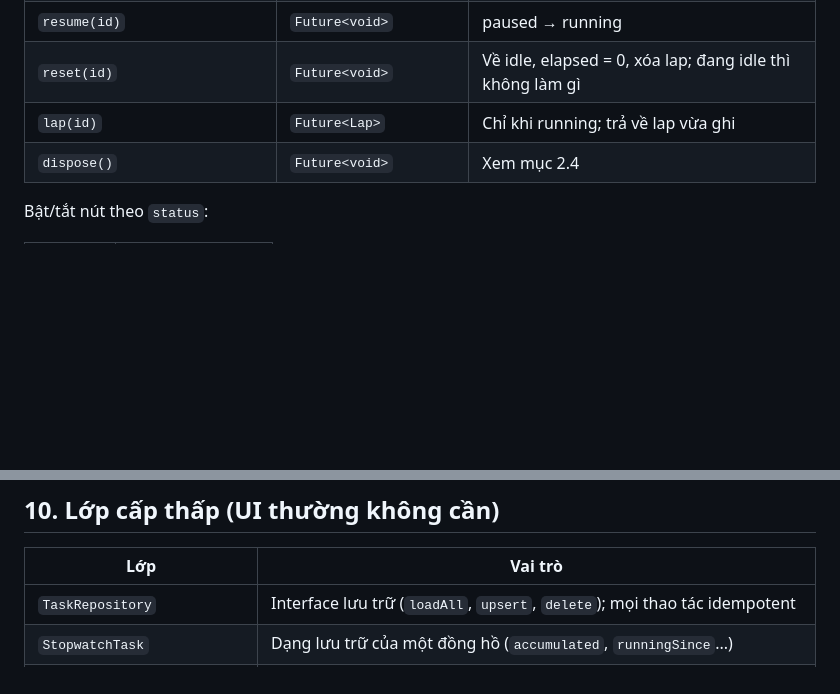
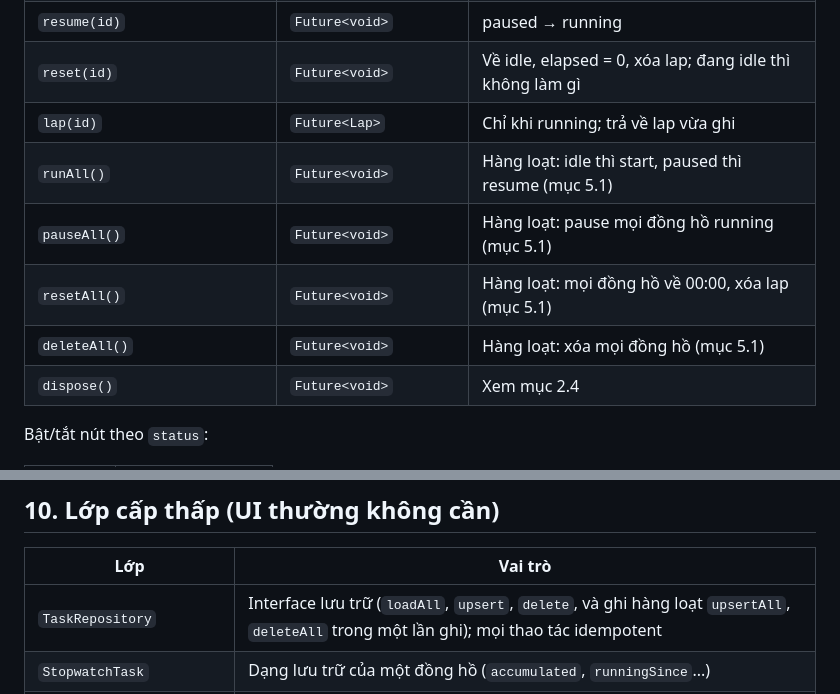
Before and after one commit to cityengin/multi-stopwatch, a Markdown page: docs/API_CONTRACT.md, 2 parts joined by grey strips. Drawn GitHub-style; blank space fills up the shorter version.

```diff
--- a/docs/API_CONTRACT.md
+++ b/docs/API_CONTRACT.md
@@ -199,6 +199,10 @@ Mọi lệnh trả `Future`; **lỗi luôn trả qua Future**, không ném đồ
 | `resume(id)` | `Future<void>` | paused → running |
 | `reset(id)` | `Future<void>` | Về idle, elapsed = 0, xóa lap; đang idle thì không làm gì |
 | `lap(id)` | `Future<Lap>` | Chỉ khi running; trả về lap vừa ghi |
+| `runAll()` | `Future<void>` | Hàng loạt: idle thì start, paused thì resume (mục 5.1) |
+| `pauseAll()` | `Future<void>` | Hàng loạt: pause mọi đồng hồ running (mục 5.1) |
+| `resetAll()` | `Future<void>` | Hàng loạt: mọi đồng hồ về 00:00, xóa lap (mục 5.1) |
+| `deleteAll()` | `Future<void>` | Hàng loạt: xóa mọi đồng hồ (mục 5.1) |
 | `dispose()` | `Future<void>` | Xem mục 2.4 |
 
 Bật/tắt nút theo `status`:
@@ -311,7 +344,7 @@ Mỗi kịch bản có `title` và `explanation` (tiếng Việt) để hiển t
 
 | Lớp | Vai trò |
 |---|---|
-| `TaskRepository` | Interface lưu trữ (`loadAll`, `upsert`, `delete`); mọi thao tác idempotent |
+| `TaskRepository` | Interface lưu trữ (`loadAll`, `upsert`, `delete`, và ghi hàng loạt `upsertAll`, `deleteAll` trong một lần ghi); mọi thao tác idempotent |
 | `StopwatchTask` | Dạng lưu trữ của một đồng hồ (`accumulated`, `runningSince`...) |
 | `TickSource` | Nguồn tick dùng chung (`interval` mặc định 33ms); Timer chỉ chạy khi có người nghe |
 | `ElapsedTracker` | Tính elapsed theo mốc thời gian, bù thời gian máy ngủ, khôi phục sau restart |
```
Also changed, not shown: other parts of docs/API_CONTRACT.md (+30 -1 lines).
